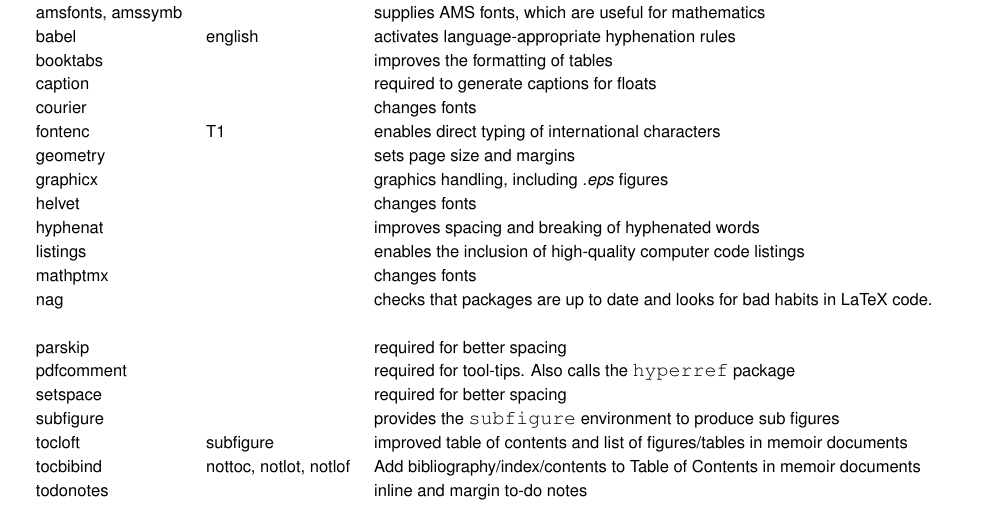
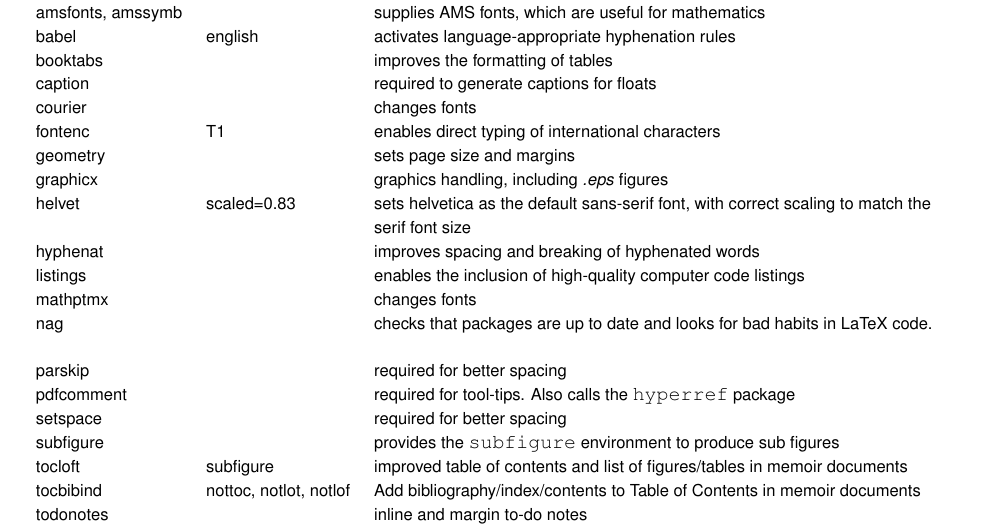
Before and after one commit to NREL/latex_editing, a LaTeX problem sheet (documents/examples/MainReportTagged.tex, which reads documents/files/LatexForNRELDocs.tex): part of page 10 of 16, cut so that both start at the same text. Compiled offline with pdfLaTeX.

Commit message:
Font update

```diff
--- a/documents/files/LatexForNRELDocs.tex
+++ b/documents/files/LatexForNRELDocs.tex
@@ -87,7 +87,7 @@ courier& & changes fonts \\
 fontenc & T1 & enables direct typing of international characters \\
 geometry & & sets page size and margins \\
 graphicx & & graphics handling, including \emph{.eps} figures \\
-helvet& & changes fonts \\
+helvet& scaled=0.83 & sets helvetica as the default sans-serif font, with correct scaling to match the serif font size\\
 hyphenat & & improves spacing and breaking of hyphenated words \\
 listings & & enables the inclusion of high-quality computer code listings\\
 mathptmx& & changes fonts \\
```
Also changed, not shown: documents/Main.pdf.
